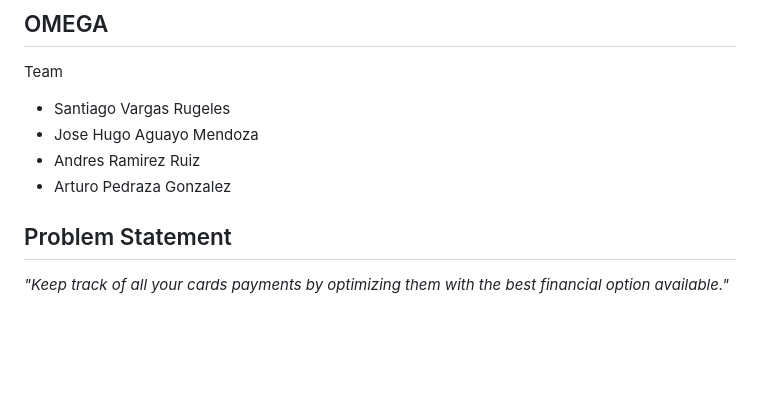
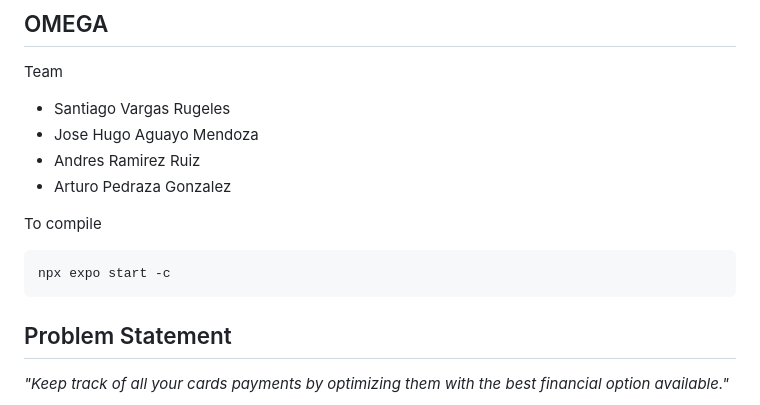
Before and after one commit to SM-KM/omega, a Markdown page: README.md, the part around the change. GitHub-like rendering; blank space fills up the shorter version.

Commit message:
Update README with compilation instructions
Added compilation instructions to README.

````diff
--- a/README.md
+++ b/README.md
@@ -5,6 +5,11 @@ Team
  - Jose Hugo Aguayo Mendoza
  - Andres Ramirez Ruiz
  - Arturo Pedraza Gonzalez
+
+To compile
+```bash
+npx expo start -c
+```
 
 ## Problem Statement
 
````
